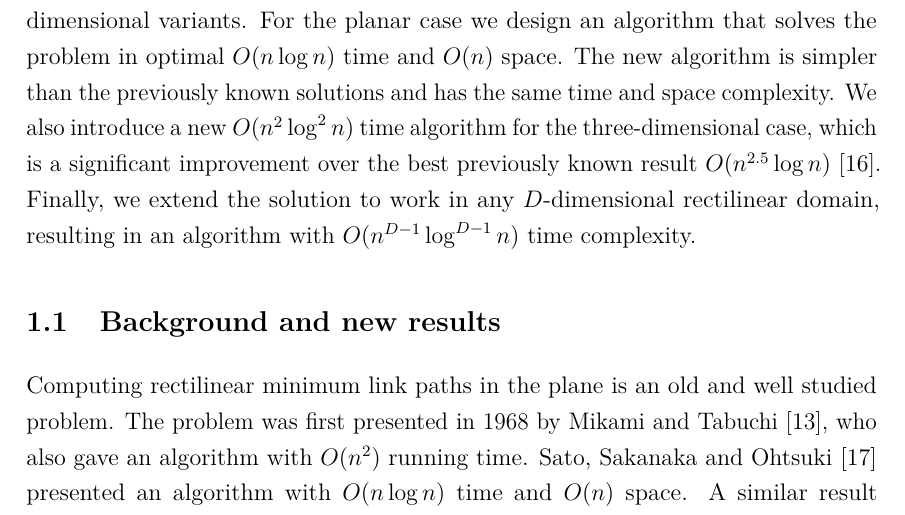
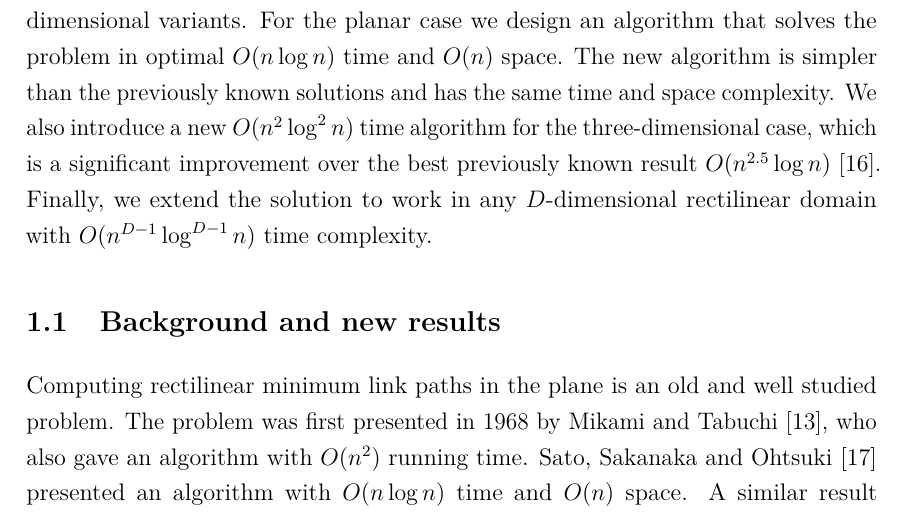
Before and after one commit to sisu/gradu, a LaTeX document (gradu.tex): part of page 6 of 64, cut so that both start at the same text. Compiled offline with pdfLaTeX.

Commit message:
shorter sentence

```diff
--- a/gradu.tex
+++ b/gradu.tex
@@ -201,7 +201,7 @@ We present new algorithms for both the two dimensional case as well as the highe
 For the planar case we design an algorithm that solves the problem in optimal $O(n\log n)$ time and $O(n)$ space.
 The new algorithm is simpler than the previously known solutions and has the same time and space complexity.
 We also introduce a new $O(n^2\log^2 n)$ time algorithm for the three-dimensional case, which is a significant improvement over the best previously known result $O(n^{2.5}\log n)$~\cite{restricted}.
-Finally, we extend the solution to work in any $D$-dimensional rectilinear domain, resulting in an algorithm with $O(n^{D-1}\log^{D-1}n)$ time complexity.
+Finally, we extend the solution to work in any $D$-dimensional rectilinear domain with $O(n^{D-1}\log^{D-1}n)$ time complexity.
 
 \subsection{Background and new results}
 
```
